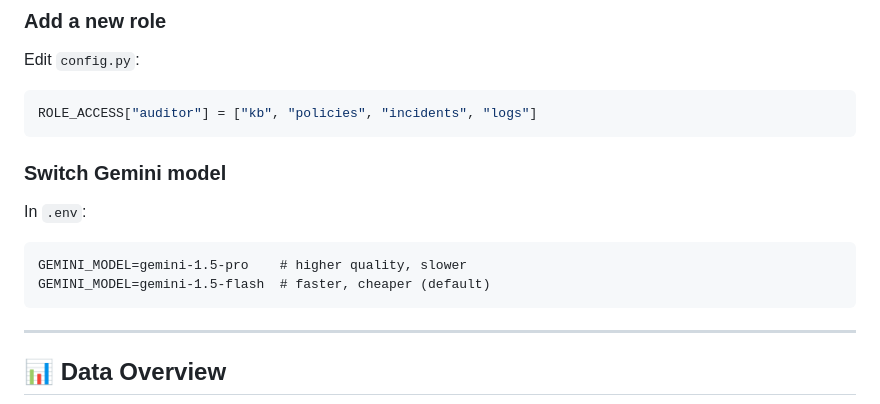
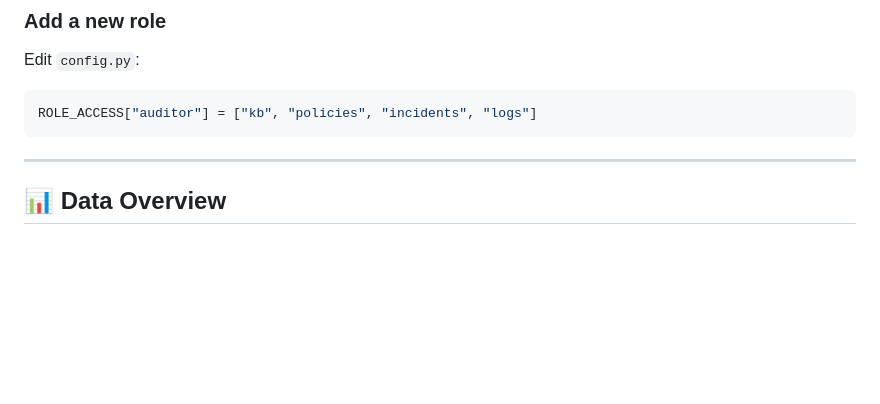
Before and after one commit to Karansingh22/enterprise-agentic-ai, a Markdown page: README.md, the part around the change. Drawn GitHub-style; blank space fills up the shorter version.

Commit message:
Remove Gemini model switch instructions
Removed section about switching Gemini model from .env.

````diff
--- a/README.md
+++ b/README.md
@@ -229,13 +229,6 @@ Edit `config.py`:
 ROLE_ACCESS["auditor"] = ["kb", "policies", "incidents", "logs"]
 ```
 
-### Switch Gemini model
-In `.env`:
-```
-GEMINI_MODEL=gemini-1.5-pro    # higher quality, slower
-GEMINI_MODEL=gemini-1.5-flash  # faster, cheaper (default)
-```
-
 ---
 
 ## 📊 Data Overview
````
